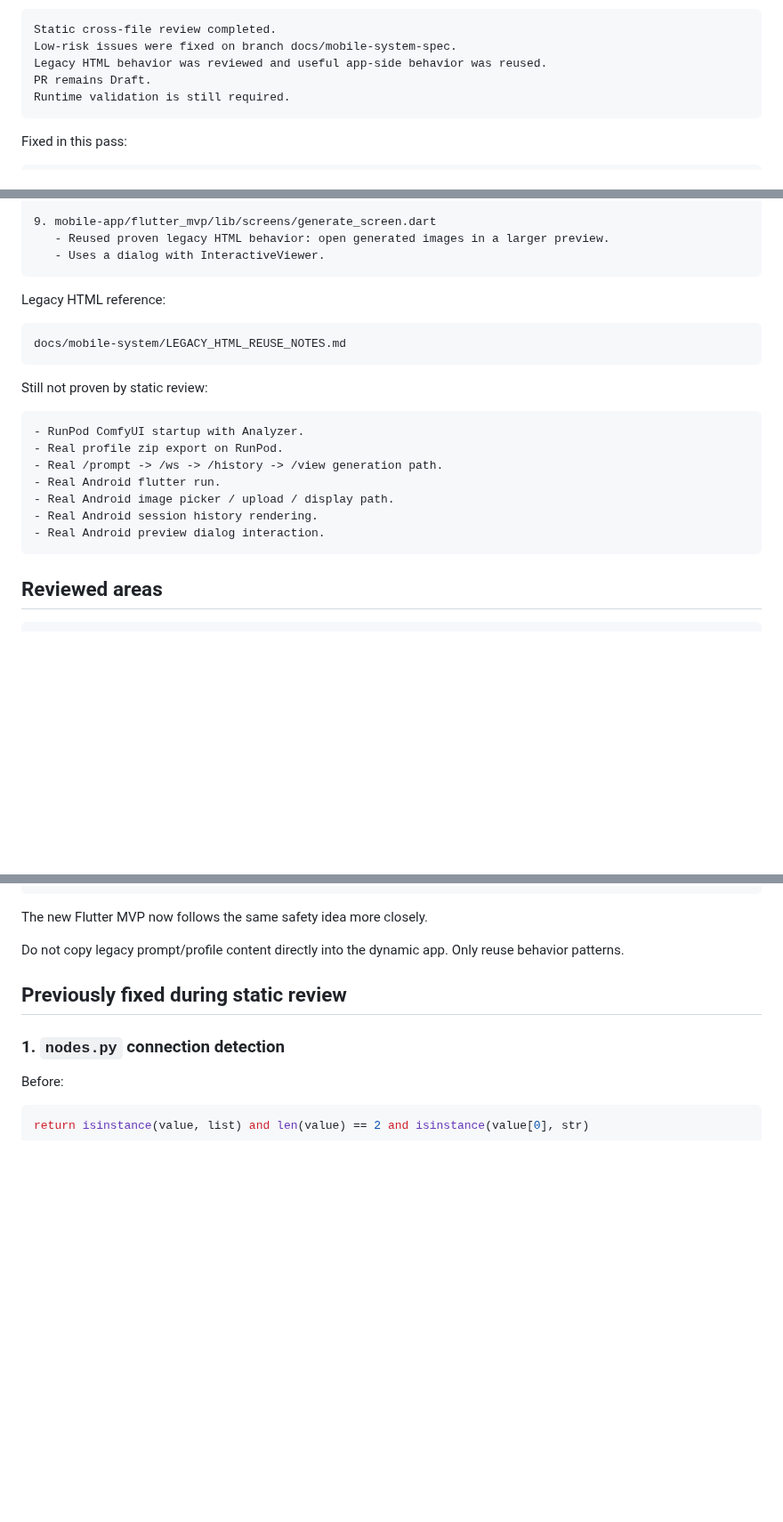
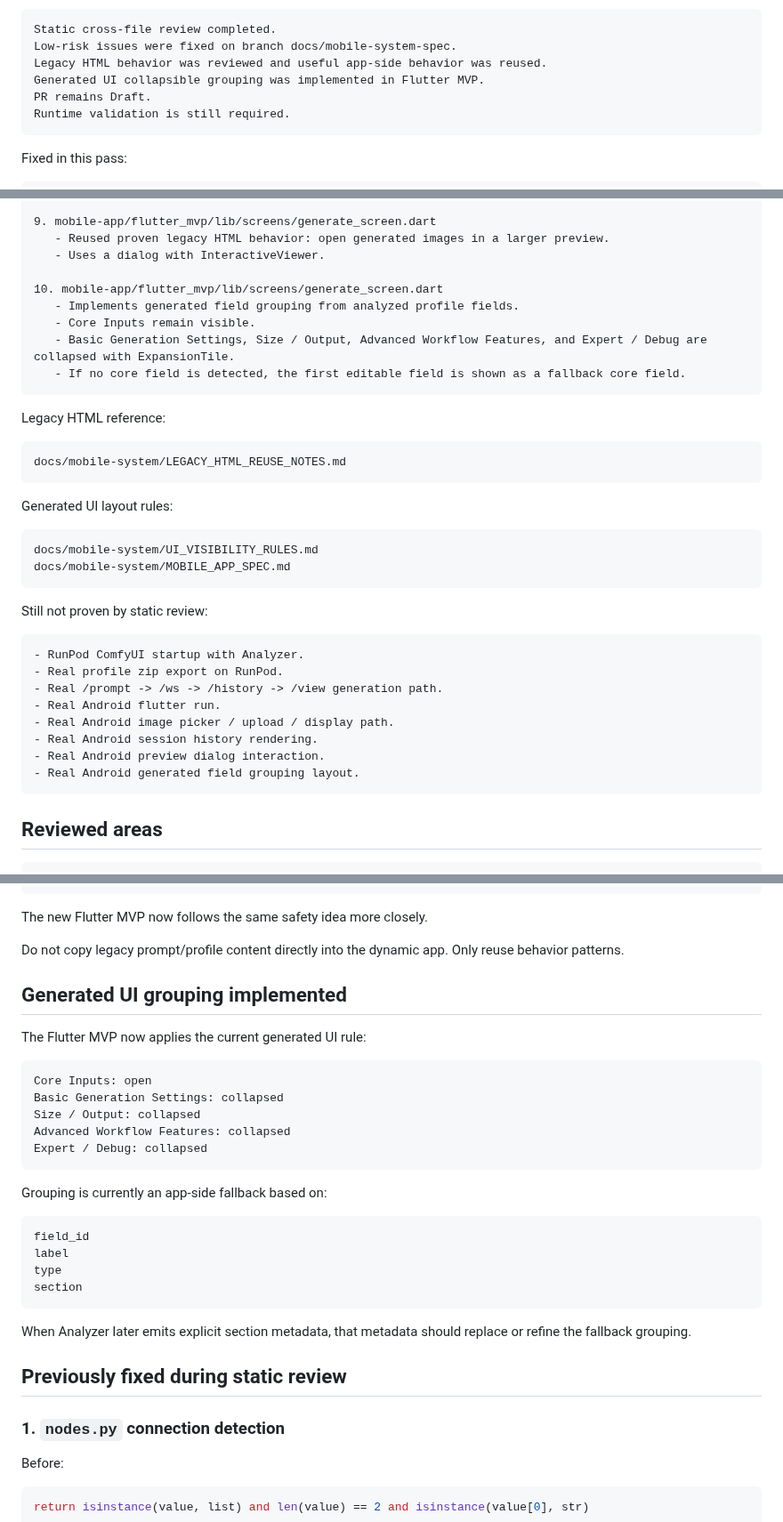
Before and after one commit to popchami/comfyui-mobile-system, a Markdown page: docs/mobile-system/STATIC_REVIEW_NOTES.md, 3 parts joined by grey strips. Shown at 89% size. Drawn GitHub-style; blank space fills up the shorter version.

Commit message:
Record generated field collapsible grouping implementation

````diff
--- a/docs/mobile-system/STATIC_REVIEW_NOTES.md
+++ b/docs/mobile-system/STATIC_REVIEW_NOTES.md
@@ -25,6 +25,7 @@ Result:
 Static cross-file review completed.
 Low-risk issues were fixed on branch docs/mobile-system-spec.
 Legacy HTML behavior was reviewed and useful app-side behavior was reused.
+Generated UI collapsible grouping was implemented in Flutter MVP.
 PR remains Draft.
 Runtime validation is still required.
 ```
@@ -69,12 +70,25 @@ Fixed in this pass:
 9. mobile-app/flutter_mvp/lib/screens/generate_screen.dart
    - Reused proven legacy HTML behavior: open generated images in a larger preview.
    - Uses a dialog with InteractiveViewer.
+
+10. mobile-app/flutter_mvp/lib/screens/generate_screen.dart
+   - Implements generated field grouping from analyzed profile fields.
+   - Core Inputs remain visible.
+   - Basic Generation Settings, Size / Output, Advanced Workflow Features, and Expert / Debug are collapsed with ExpansionTile.
+   - If no core field is detected, the first editable field is shown as a fallback core field.
 ```
 
 Legacy HTML reference:
 
 ```text
 docs/mobile-system/LEGACY_HTML_REUSE_NOTES.md
+```
+
+Generated UI layout rules:
+
+```text
+docs/mobile-system/UI_VISIBILITY_RULES.md
+docs/mobile-system/MOBILE_APP_SPEC.md
 ```
 
 Still not proven by static review:
@@ -87,6 +101,7 @@ Still not proven by static review:
 - Real Android image picker / upload / display path.
 - Real Android session history rendering.
 - Real Android preview dialog interaction.
+- Real Android generated field grouping layout.
 ```
 
 ## Reviewed areas
@@ -137,6 +152,29 @@ larger generated image preview
 The new Flutter MVP now follows the same safety idea more closely.
 
 Do not copy legacy prompt/profile content directly into the dynamic app. Only reuse behavior patterns.
+
+## Generated UI grouping implemented
+
+The Flutter MVP now applies the current generated UI rule:
+
+```text
+Core Inputs: open
+Basic Generation Settings: collapsed
+Size / Output: collapsed
+Advanced Workflow Features: collapsed
+Expert / Debug: collapsed
+```
+
+Grouping is currently an app-side fallback based on:
+
+```text
+field_id
+label
+type
+section
+```
+
+When Analyzer later emits explicit section metadata, that metadata should replace or refine the fallback grouping.
 
 ## Previously fixed during static review
 
````
Also changed, not shown: other parts of docs/mobile-system/STATIC_REVIEW_NOTES.md (+1 -0 lines).
